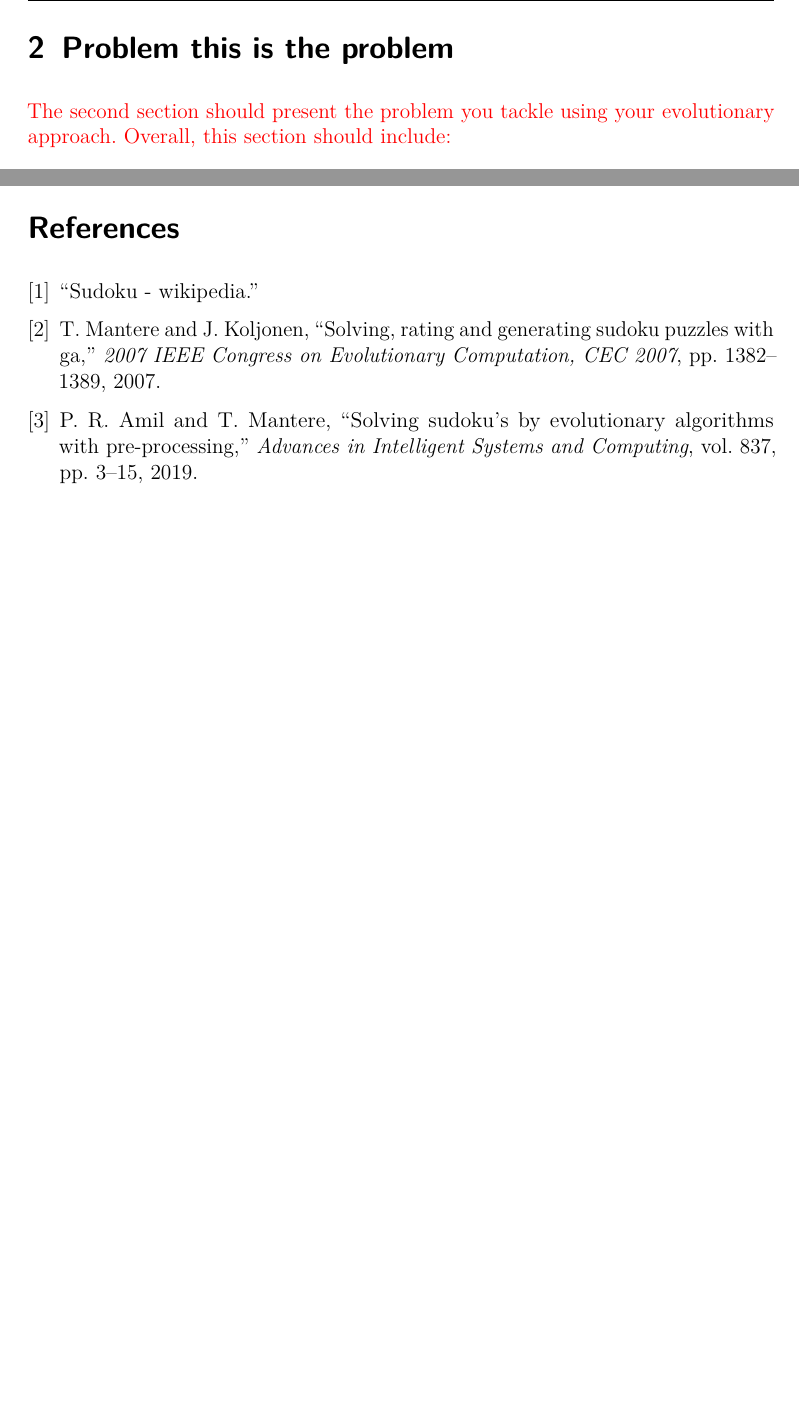
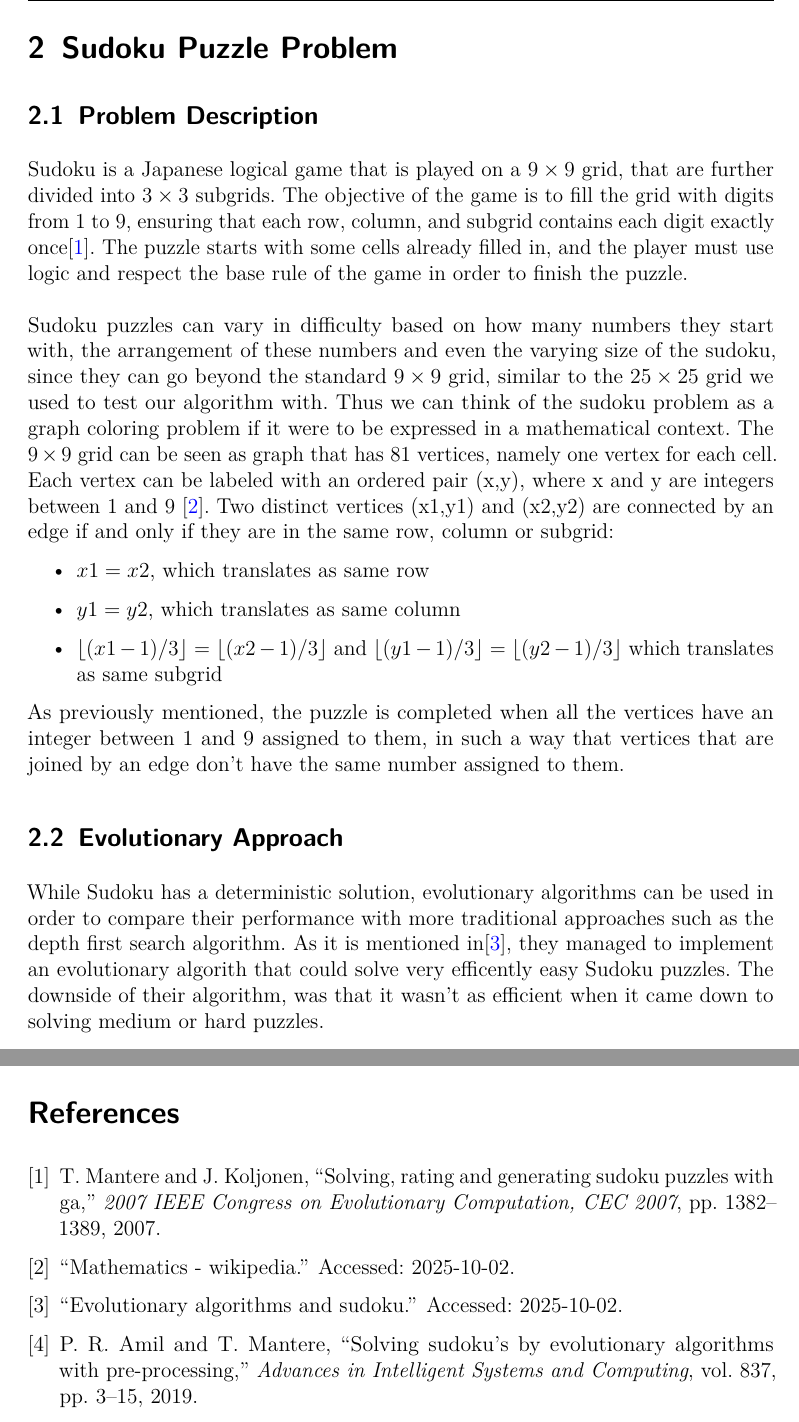
Before and after one commit to EdiOne07/SudokuEvolutionaryAlgorithm, a LaTeX problem sheet (Report/TARI29_Assignment_report_template.tex, which reads Report/problem.tex): two parts of pages 4 and 14 of 14 before the commit and two parts of pages 4 and 15 of 15 after it, joined at a grey line, cut at the place of the change, the shorter picture padded with empty space. Compiled offline with pdfLaTeX.

Commit message:
Half of the problem chapter is done

```diff
--- a/Report/problem.tex
+++ b/Report/problem.tex
@@ -1,8 +1,17 @@
-\section{Problem this is the problem}
+\section{Sudoku Puzzle Problem}
 \label{sec:problem_description}
-
-\textcolor{red}{The second section should present the problem you tackle using your evolutionary approach. Overall, this section should include:}
-
+\subsection{Problem Description}
+{Sudoku is a Japanese logical game that is played on a $9 \times 9$ grid, that are further divided into $3 \times 3$ subgrids. The objective of the game is to fill the grid with digits from 1 to 9, ensuring that each row, column, and subgrid contains each digit exactly once\cite{Mantere2007}. The puzzle starts with some cells already filled in, and the player must use logic and respect the base rule of the game in order to finish the puzzle.}
+{\newline}
+{\newline Sudoku puzzles can vary in difficulty based on how many numbers they start with, the arrangement of these numbers and even the varying size of the sudoku, since they can go beyond the standard $9 \times 9$ grid, similar to the $25 \times 25$ grid we used to test our algorithm with. Thus we can think of the sudoku problem as a graph coloring problem if it were to be expressed in a mathematical context. The $9 \times 9$ grid can be seen as graph that has 81 vertices, namely one vertex for each cell. Each vertex can be labeled with an ordered pair (x,y), where x and y are integers between 1 and 9 \cite{WikiMathematics}. Two distinct vertices (x1,y1) and (x2,y2) are connected by an edge if and only if they are in the same row, column or subgrid:}
+\begin {itemize}
+    \item $x1 = x2$, which translates as same row
+    \item $y1 = y2$, which translates as same column
+    \item $\lfloor (x1-1)/3 \rfloor = \lfloor (x2-1)/3 \rfloor$ and $\lfloor (y1-1)/3 \rfloor = \lfloor (y2-1)/3 \rfloor$ which translates as same subgrid
+\end {itemize}
+{As previously mentioned, the puzzle is completed when all the vertices have an integer between 1 and 9 assigned to them, in such a way that vertices that are joined by an edge don't have the same number assigned to them. }
+\subsection{Evolutionary Approach}
+{While Sudoku has a deterministic solution, evolutionary algorithms can be used in order to compare their performance with more traditional approaches such as the depth first search algorithm. As it is mentioned in\cite{Moraglio}, they managed to implement an evolutionary algorith that could solve very efficently easy Sudoku puzzles. The downside of their algorithm, was that it wasn't as efficient when it came down to solving medium or hard puzzles.   }
 {\color{red}
 \begin{itemize}
     \item The mathematical formulation considered in your study. Some problems have a clear mathematical model (e.g., Travelling Salesman Problem), while others do not (e.g., $n$-Queens). Based on the problem you chose, search the literature and find a proper way to present the problem.
```
Also changed, not shown: Report/TARI29_Assignment_report_template.tex (+3 -1 lines), Report/references.bib (+17 -4 lines), Report/TARI29_Assignment_report_template.pdf.
